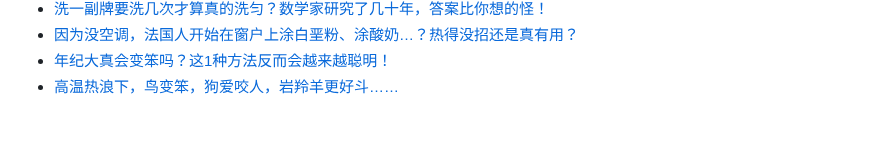
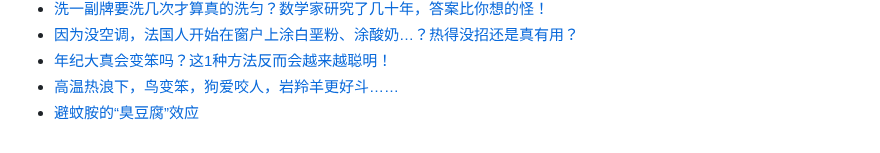
Before and after one commit to Yixf-Education/course_Crazy_Experiment, a Markdown page: materials.md, the part around the change. Drawn GitHub-style.

Commit message:
Add material

```diff
--- a/materials.md
+++ b/materials.md
@@ -577,3 +577,4 @@
 * [因为没空调，法国人开始在窗户上涂白垩粉、涂酸奶…？热得没招还是真有用？](chrome-extension://noogafoofpebimajpfpamcfhoaifemoa/suspended.html#ttl=%E5%9B%A0%E4%B8%BA%E6%B2%A1%E7%A9%BA%E8%B0%83%EF%BC%8C%E6%B3%95%E5%9B%BD%E4%BA%BA%E5%BC%80%E5%A7%8B%E5%9C%A8%E7%AA%97%E6%88%B7%E4%B8%8A%E6%B6%82%E7%99%BD%E5%9E%A9%E7%B2%89%E3%80%81%E6%B6%82%E9%85%B8%E5%A5%B6%E2%80%A6%EF%BC%9F%E7%83%AD%E5%BE%97%E6%B2%A1%E6%8B%9B%E8%BF%98%E6%98%AF%E7%9C%9F%E6%9C%89%E7%94%A8%EF%BC%9F&pos=0&uri=https://mp.weixin.qq.com/s/_XFmdQ6Zx_O_2UaamUPvfw)
 * [年纪大真会变笨吗？这1种方法反而会越来越聪明！](chrome-extension://noogafoofpebimajpfpamcfhoaifemoa/suspended.html#ttl=%E5%B9%B4%E7%BA%AA%E5%A4%A7%E7%9C%9F%E4%BC%9A%E5%8F%98%E7%AC%A8%E5%90%97%EF%BC%9F%E8%BF%991%E7%A7%8D%E6%96%B9%E6%B3%95%E5%8F%8D%E8%80%8C%E4%BC%9A%E8%B6%8A%E6%9D%A5%E8%B6%8A%E8%81%AA%E6%98%8E%EF%BC%81&pos=0&uri=https://mp.weixin.qq.com/s/xaSeMO3zJdtHkx3q1Jvu9A)
 * [高温热浪下，鸟变笨，狗爱咬人，岩羚羊更好斗……](https://mp.weixin.qq.com/s/Okl0tXqyjgQTRPap9iXSfw)
+* [避蚊胺的“臭豆腐”效应](https://mp.weixin.qq.com/s/vSqEZp8kmeN5k8bdehu5FA)
```
